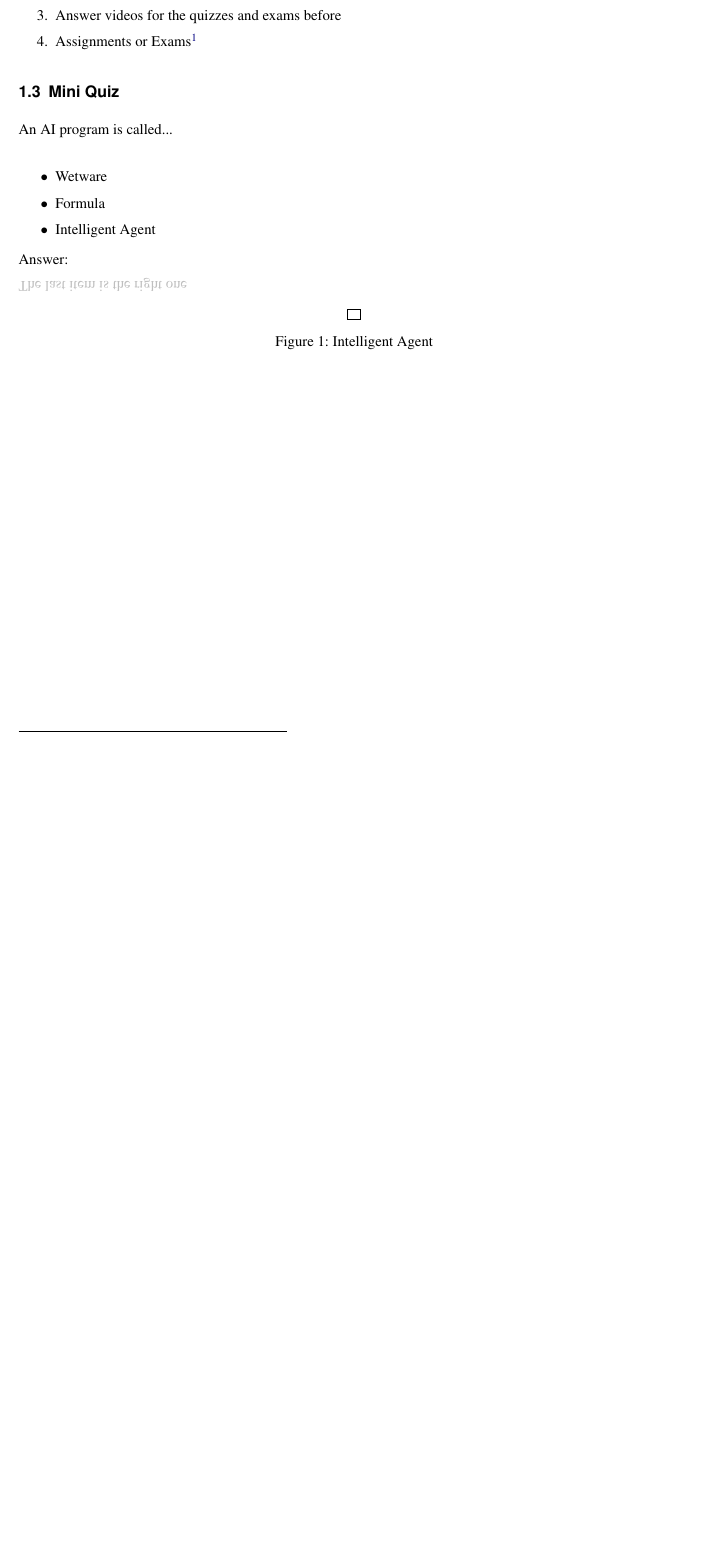
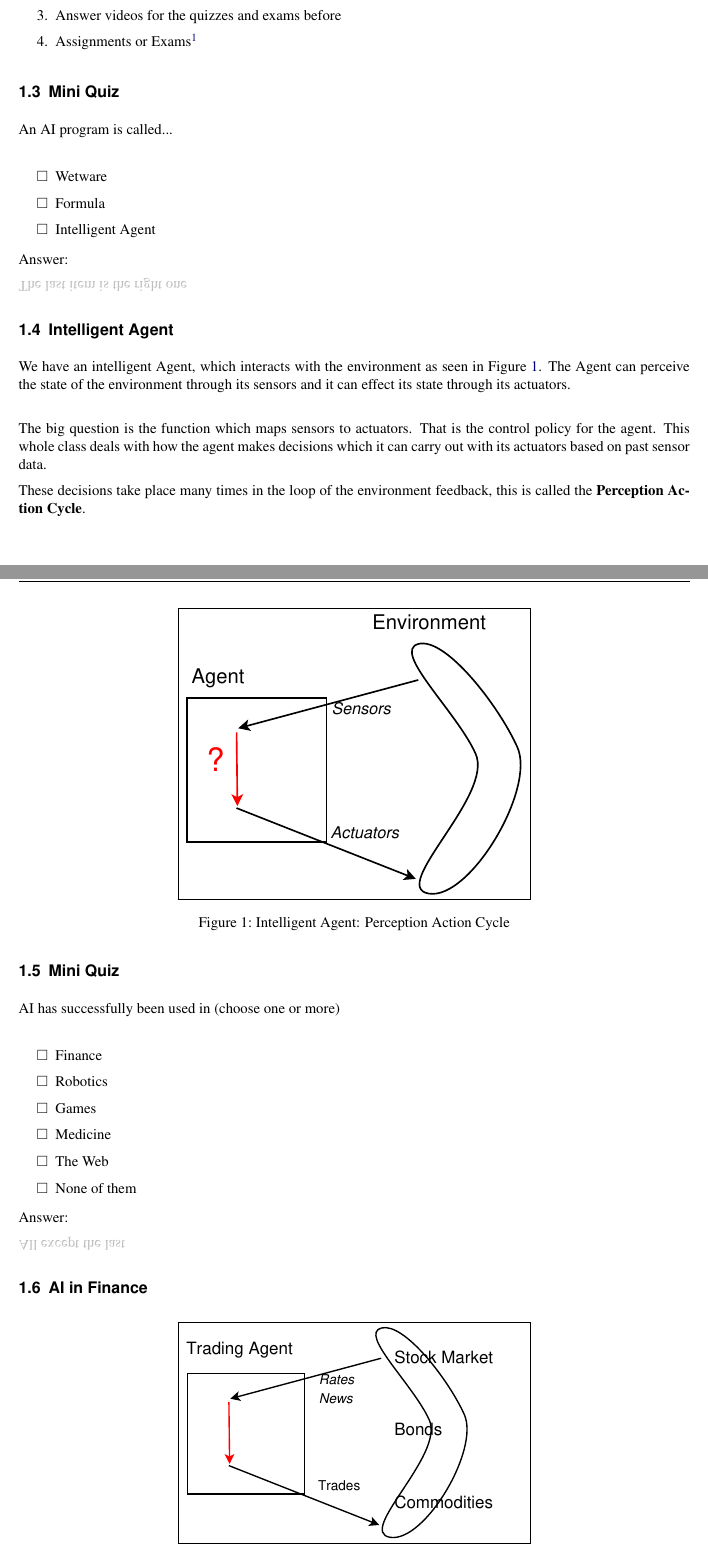
Before and after one commit to rennhak/Stanford-Online-AI-Class-2011, a LaTeX document (notes/01_-_week_of_oct_10/config.tex, which reads notes/01_-_week_of_oct_10/content.tex): part of page 2 of 2 before the commit and two parts of pages 2 and 3 of 3 after it, the two joined at a grey line, cut so that both start at the same text, the shorter picture padded with empty space. The pictures show the PDF file notes/01_-_week_of_oct_10/01_-_Introduction_to_AI_-_Lecture_Notes_-_Week_of_October_10th.pdf that the author committed with the source.

Commit message:
- Added some more content

```diff
--- a/notes/01_-_week_of_oct_10/content.tex
+++ b/notes/01_-_week_of_oct_10/content.tex
@@ -26,13 +27,54 @@
 
   \answer{The last item is the right one}
 
+\subsection{Intelligent Agent}
+
+  We have an intelligent Agent, which interacts with the environment as seen in Figure
+  \ref{fig:Intelligent_Agent}. The Agent can perceive the state of the environment through its
+  sensors and it can effect its state through its actuators.\\
+
   \begin{figure}[!h]
       \centering
       \fbox{
-      %\includegraphics[width=8cm]{structure_fuse.eps.gz}
+      \includegraphics[width=8cm]{fig1/fig1.eps.gz}
       }
-      \caption{Intelligent Agent}
+      \caption{Intelligent Agent: Perception Action Cycle}
       \label{fig:Intelligent_Agent}
+  \end{figure}
+
+  The big question is the function which maps sensors to actuators. That is the control policy for
+  the agent. This whole class deals with how the agent makes decisions which it can carry out with
+  its actuators based on past sensor data.
+
+  These decisions take place many times in the loop of the environment feedback, this is called the
+  {\bf Perception Action Cycle}.\\
+
+\subsection{Mini Quiz}
+
+  AI has successfully been used in (choose one or more)\\
+
+  \begin{itemize}
+    \renewcommand{\labelitemi}{$\square$}
+    \item Finance
+    \item Robotics
+    \item Games
+    \item Medicine
+    \item The Web
+    \item None of them
+  \end{itemize}
+
+  \answer{All except the last}
+
+
+\subsection{AI in Finance}
+
+  \begin{figure}[!h]
+      \centering
+      \fbox{
+      \includegraphics[width=8cm]{fig2/fig2.eps.gz}
+      }
+      \caption{AI in Finance}
+      \label{fig:AI_in_Finance}
   \end{figure}
 
 
```
Also changed, not shown: notes/01_-_week_of_oct_10/config.tex (+1 -1 lines), notes/01_-_week_of_oct_10/frontpage.tex (+1 -1 lines), notes/01_-_week_of_oct_10/01_-_Introduction_to_AI_-_Lecture_Notes_-_Week_of_October_10th.pdf, notes/01_-_week_of_oct_10/graphics/fig1/fig1.png (added), notes/01_-_week_of_oct_10/graphics/fig2/fig2.png (added), notes/01_-_week_of_oct_10/graphics/logo/The_University_of_Tokyo_-_Emblem.png (renamed from notes/01_-_week_of_oct_10/graphics/The_University_of_Tokyo_-_Emblem.png), notes/01_-_week_of_oct_10/graphics/logo/The_University_of_Tokyo_-_Full.jpg (renamed from notes/01_-_week_of_oct_10/graphics/The_University_of_Tokyo_-_Full.jpg), notes/01_-_week_of_oct_10/content.tex (1 more changed lines), 10 other files.
